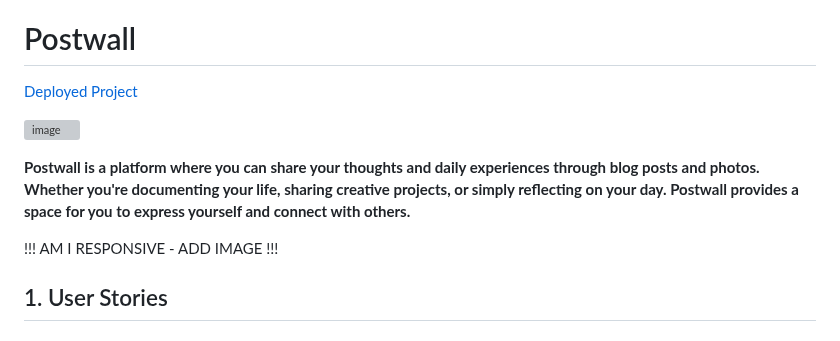
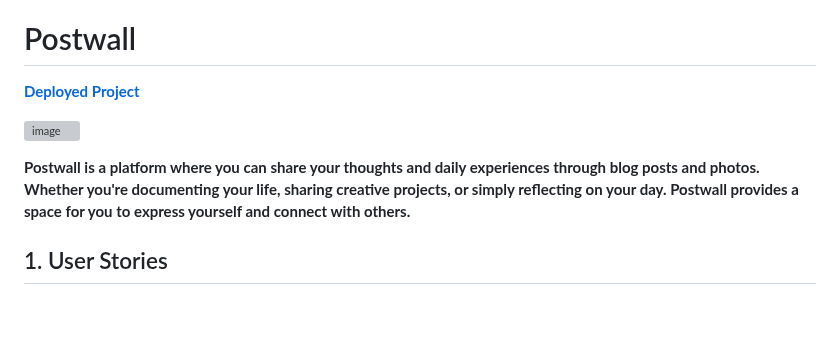
Before and after one commit to GlennJohansson85/postwall, a Markdown page: docs/README.md, the part around the change. GitHub-like rendering; blank space fills up the shorter version; grey boxes are pictures that could not be loaded.

```diff
--- a/docs/README.md
+++ b/docs/README.md
@@ -1,15 +1,13 @@
 WORK IN PROGRESS
 
 # Postwall
-[Deployed Project](https://postwall-500ee4318184.herokuapp.com/)
+**[Deployed Project](https://postwall-500ee4318184.herokuapp.com/)**
 
 ![image](https://github.com/user-attachments/assets/03595a0c-54ca-4e1f-94e4-cb030943d9af)
 
 **Postwall is a platform where you can share your thoughts and daily experiences through blog posts and photos.
 Whether you're documenting your life, sharing creative projects, or simply reflecting on your day.
 Postwall provides a space for you to express yourself and connect with others.**
-
-!!! AM I RESPONSIVE - ADD IMAGE !!!
 
 ## 1. User Stories
 ### 1.1 As a First Time Visitor, I want to:
```
